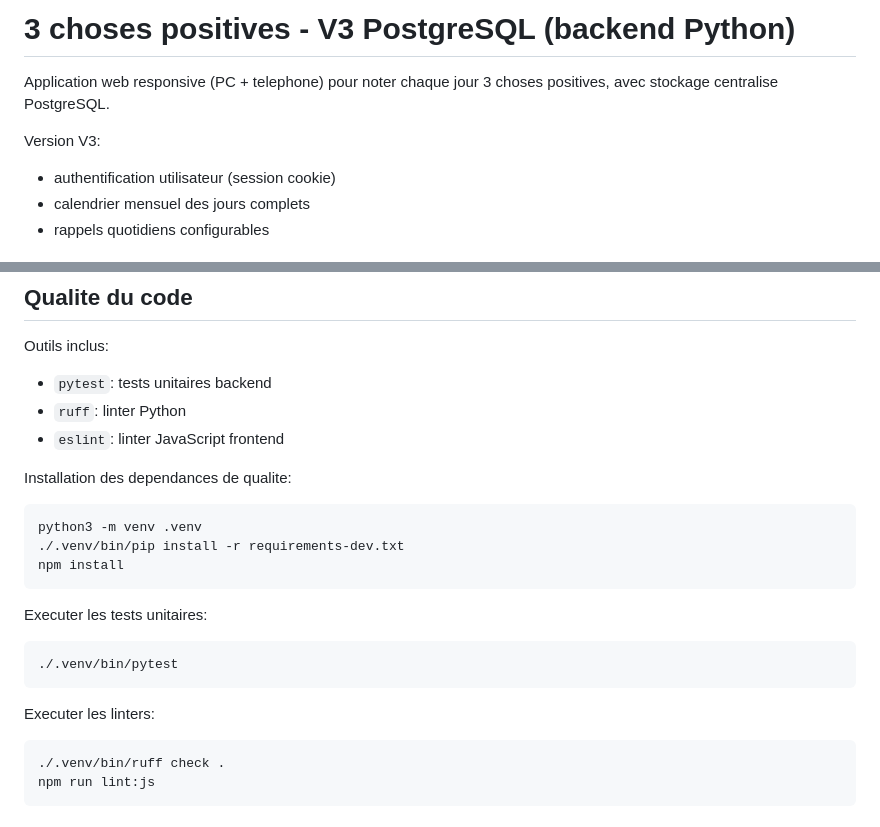
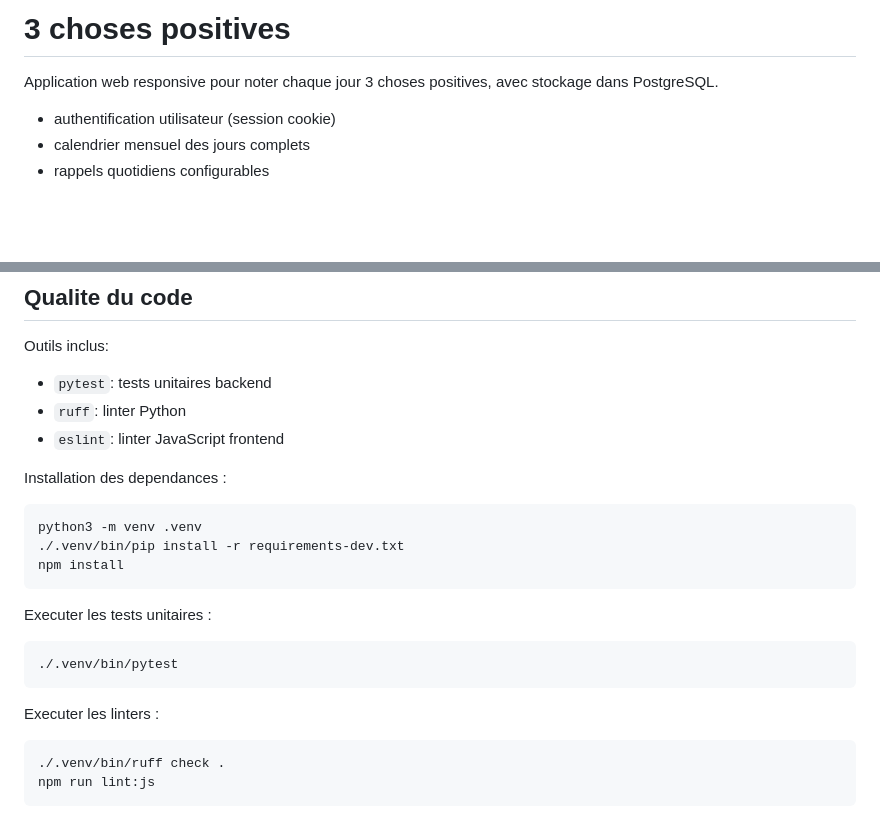
Before and after one commit to fmaitrot/3-positifs-app, a Markdown page: README.md, 2 parts joined by grey strips. GitHub-like rendering; blank space fills up the shorter version.

Commit message:
Revise README for clarity and formatting
Updated README to simplify language and correct formatting.

````diff
--- a/README.md
+++ b/README.md
@@ -1,8 +1,7 @@
-# 3 choses positives - V3 PostgreSQL (backend Python)
+# 3 choses positives
 
-Application web responsive (PC + telephone) pour noter chaque jour 3 choses positives, avec stockage centralise PostgreSQL.
+Application web responsive pour noter chaque jour 3 choses positives, avec stockage dans PostgreSQL.
 
-Version V3:
 - authentification utilisateur (session cookie)
 - calendrier mensuel des jours complets
 - rappels quotidiens configurables
@@ -34,7 +33,7 @@ Outils inclus:
 - `ruff`: linter Python
 - `eslint`: linter JavaScript frontend
 
-Installation des dependances de qualite:
+Installation des dependances :
 
 ```bash
 python3 -m venv .venv
@@ -42,13 +41,13 @@ python3 -m venv .venv
 npm install
 ```
 
-Executer les tests unitaires:
+Executer les tests unitaires :
 
 ```bash
 ./.venv/bin/pytest
 ```
 
-Executer les linters:
+Executer les linters :
 
 ```bash
 ./.venv/bin/ruff check .
````
